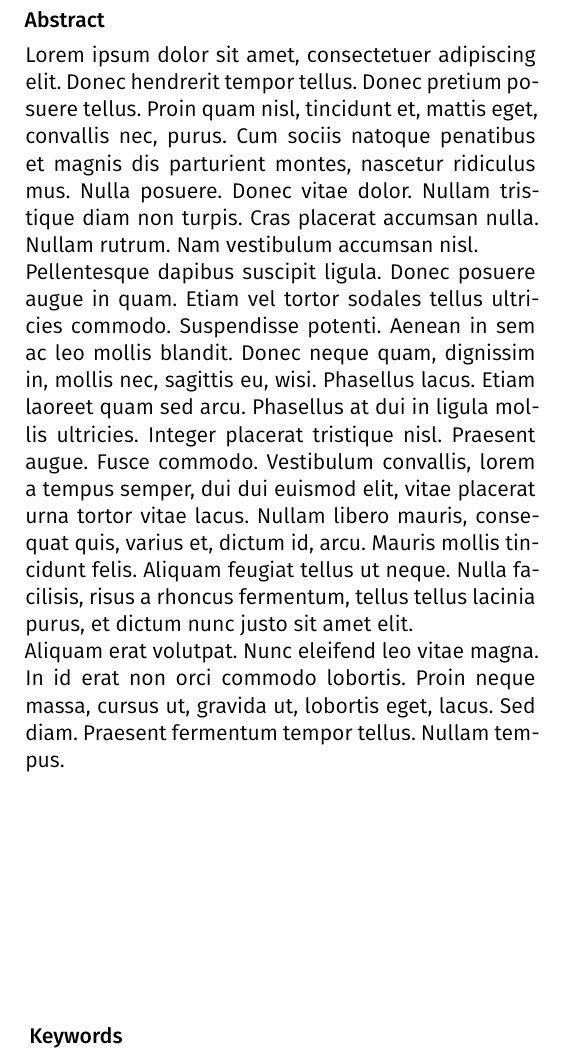
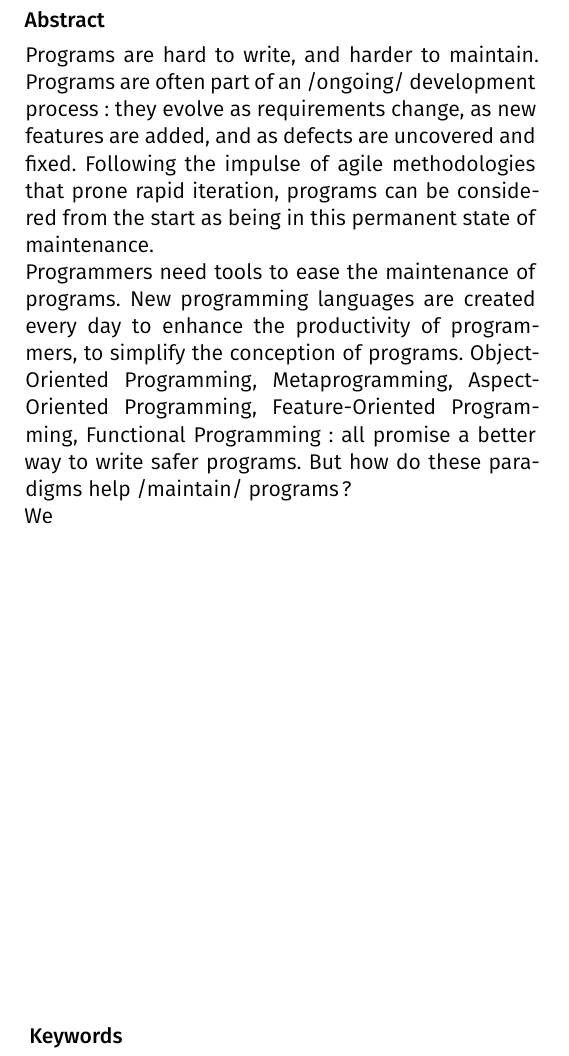
Before and after one commit to fmdkdd/phd-manuscript, a LaTeX book (tex/main.tex): part of one column of page 7 of 7, cut so that both start at the same text. Compiled offline with XeLaTeX; a missing font is replaced by an installed copy or a similar font.

Commit message:
Abstract WIP

```diff
--- a/tex/main.tex
+++ b/tex/main.tex
@@ -119,27 +119,20 @@ hendrerit, ipsum augue ornare nulla, non luctus diam neque sit amet urna.
 \hspace{1cm}%
 \begin{minipage}[t]{9cm}
 \heading{Abstract}\\
-Lorem ipsum dolor sit amet, consectetuer adipiscing elit.  Donec hendrerit
-tempor tellus.  Donec pretium posuere tellus.  Proin quam nisl, tincidunt et,
-mattis eget, convallis nec, purus.  Cum sociis natoque penatibus et magnis dis
-parturient montes, nascetur ridiculus mus.  Nulla posuere.  Donec vitae dolor.
-Nullam tristique diam non turpis.  Cras placerat accumsan nulla.  Nullam rutrum.
-Nam vestibulum accumsan nisl.
+Programs are hard to write, and harder to maintain.  Programs are often part of
+an /ongoing/ development process: they evolve as requirements change, as new
+features are added, and as defects are uncovered and fixed.  Following the
+impulse of agile methodologies that prone rapid iteration, programs can be
+considered from the start as being in this permanent state of maintenance.
 
-Pellentesque dapibus suscipit ligula.  Donec posuere augue in quam.  Etiam vel
-tortor sodales tellus ultricies commodo.  Suspendisse potenti.  Aenean in sem ac
-leo mollis blandit.  Donec neque quam, dignissim in, mollis nec, sagittis eu,
-wisi.  Phasellus lacus.  Etiam laoreet quam sed arcu.  Phasellus at dui in
-ligula mollis ultricies.  Integer placerat tristique nisl.  Praesent augue.
-Fusce commodo.  Vestibulum convallis, lorem a tempus semper, dui dui euismod
-elit, vitae placerat urna tortor vitae lacus.  Nullam libero mauris, consequat
-quis, varius et, dictum id, arcu.  Mauris mollis tincidunt felis.  Aliquam
-feugiat tellus ut neque.  Nulla facilisis, risus a rhoncus fermentum, tellus
-tellus lacinia purus, et dictum nunc justo sit amet elit.
+Programmers need tools to ease the maintenance of programs.  New programming
+languages are created every day to enhance the productivity of programmers, to
+simplify the conception of programs.  Object-Oriented Programming,
+Metaprogramming, Aspect-Oriented Programming, Feature-Oriented Programming,
+Functional Programming: all promise a better way to write safer programs.  But
+how do these paradigms help /maintain/ programs?
 
-Aliquam erat volutpat.  Nunc eleifend leo vitae magna.  In id erat non orci
-commodo lobortis.  Proin neque massa, cursus ut, gravida ut, lobortis eget,
-lacus.  Sed diam.  Praesent fermentum tempor tellus.  Nullam tempus.
+We
 \end{minipage}
 
 \vfill
```
